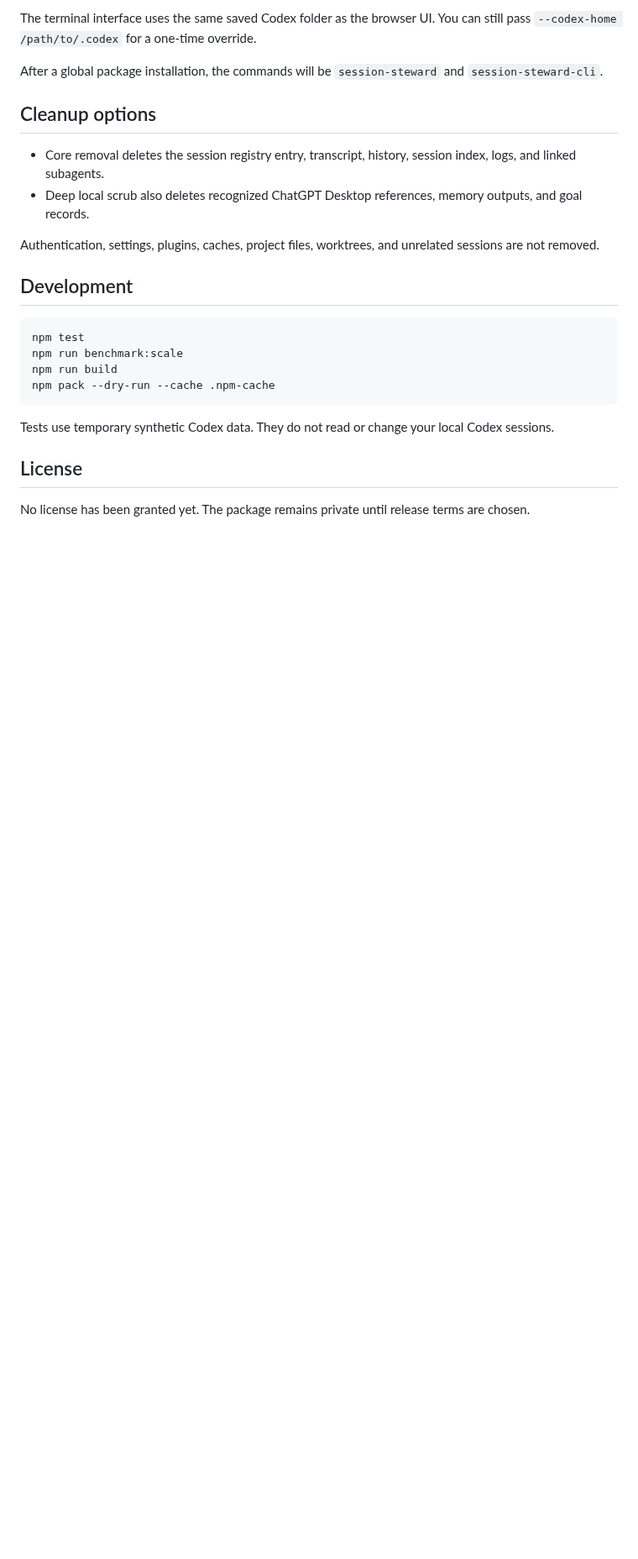
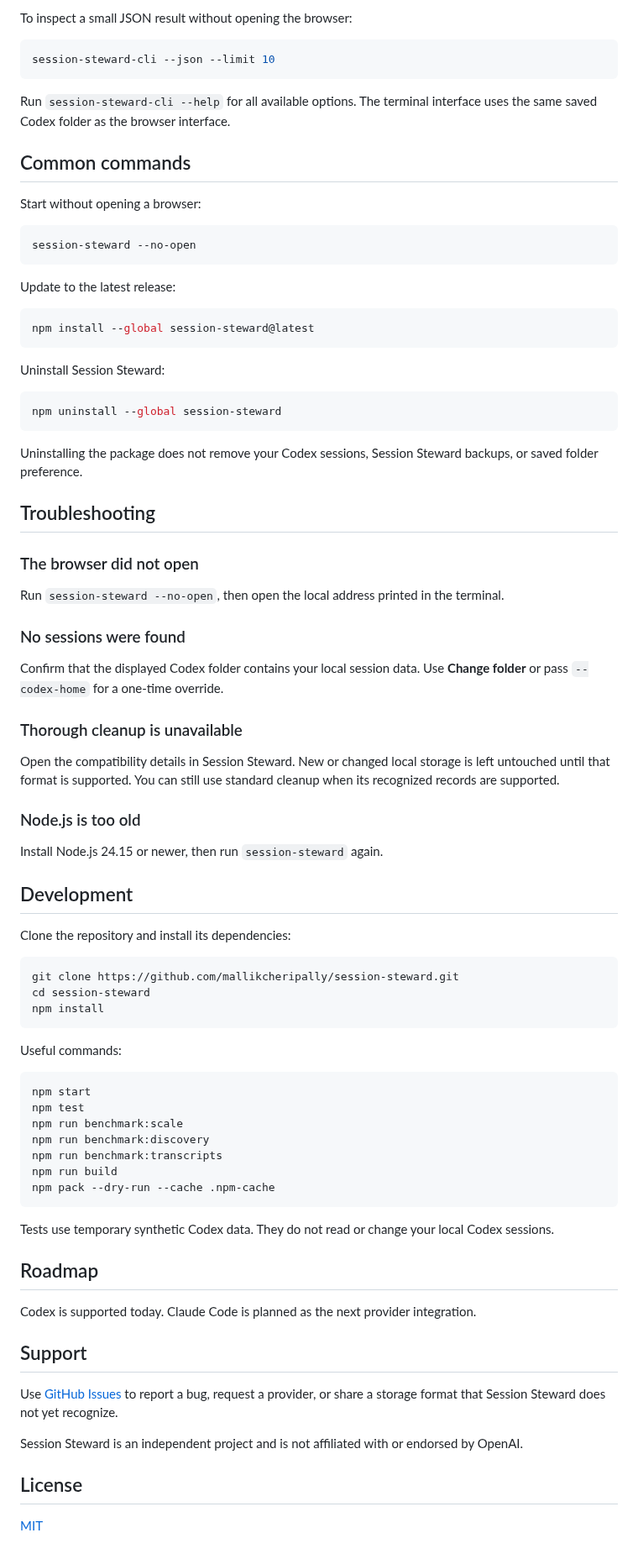
Before and after one commit to mallikcheripally/session-steward, a Markdown page: README.md, the part around one of its changes. Shown at 84% size. Rendered like a GitHub page; blank space fills up the shorter version.

````diff
--- a/README.md
+++ b/README.md
@@ -51,27 +131,87 @@ node ./bin/session-steward-cli.mjs --json --limit 10
 ```
 
-The terminal interface uses the same saved Codex folder as the browser UI. You can still pass `--codex-home /path/to/.codex` for a one-time override.
+To inspect a small JSON result without opening the browser:
 
-After a global package installation, the commands will be `session-steward` and `session-steward-cli`.
+```bash
+session-steward-cli --json --limit 10
+```
 
-## Cleanup options
+Run `session-steward-cli --help` for all available options. The terminal interface uses the same saved Codex folder as the browser interface.
 
-- Core removal deletes the session registry entry, transcript, history, session index, logs, and linked subagents.
-- Deep local scrub also deletes recognized ChatGPT Desktop references, memory outputs, and goal records.
+## Common commands
 
-Authentication, settings, plugins, caches, project files, worktrees, and unrelated sessions are not removed.
+Start without opening a browser:
+
+```bash
+session-steward --no-open
+```
+
+Update to the latest release:
+
+```bash
+npm install --global session-steward@latest
+```
+
+Uninstall Session Steward:
+
+```bash
+npm uninstall --global session-steward
+```
+
+Uninstalling the package does not remove your Codex sessions, Session Steward backups, or saved folder preference.
+
+## Troubleshooting
+
+### The browser did not open
+
+Run `session-steward --no-open`, then open the local address printed in the terminal.
+
+### No sessions were found
+
+Confirm that the displayed Codex folder contains your local session data. Use **Change folder** or pass `--codex-home` for a one-time override.
+
+### Thorough cleanup is unavailable
+
+Open the compatibility details in Session Steward. New or changed local storage is left untouched until that format is supported. You can still use standard cleanup when its recognized records are supported.
+
+### Node.js is too old
+
+Install Node.js 24.15 or newer, then run `session-steward` again.
 
 ## Development
 
+Clone the repository and install its dependencies:
+
 ```bash
+git clone https://github.com/mallikcheripally/session-steward.git
+cd session-steward
+npm install
+```
+
+Useful commands:
+
+```bash
+npm start
 npm test
 npm run benchmark:scale
+npm run benchmark:discovery
+npm run benchmark:transcripts
 npm run build
 npm pack --dry-run --cache .npm-cache
 ```
 
 Tests use temporary synthetic Codex data. They do not read or change your local Codex sessions.
 
+## Roadmap
+
+Codex is supported today. Claude Code is planned as the next provider integration.
+
+## Support
+
+Use [GitHub Issues](https://github.com/mallikcheripally/session-steward/issues) to report a bug, request a provider, or share a storage format that Session Steward does not yet recognize.
+
+Session Steward is an independent project and is not affiliated with or endorsed by OpenAI.
+
 ## License
 
-No license has been granted yet. The package remains private until release terms are chosen.
+[MIT](LICENSE)
````
Also changed, not shown: other parts of README.md (+102 -22 lines), docs/session-steward-overview.jpg (added), 17 other files.
